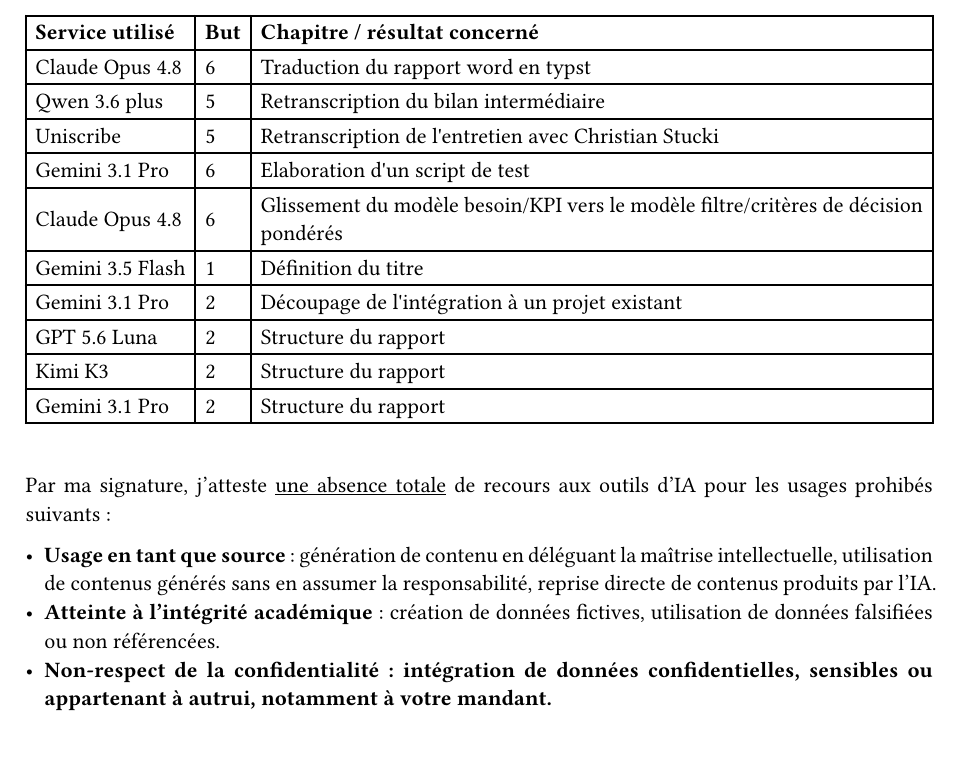
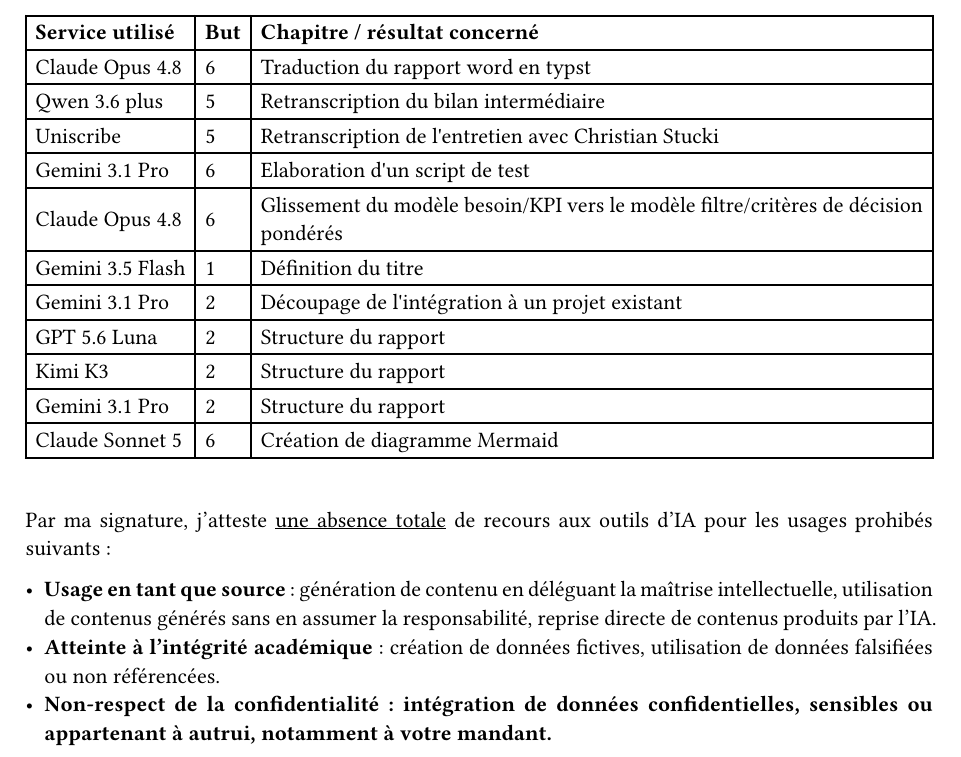
Before and after one commit to RobinChappalley/tb-report, a Typst document (tb-report/pages-admin/ai-usage-declaration.typ): part of page 1 of 2, cut so that both start at the same text. Compiled offline with Typst 0.15.

Commit message:
Add new ai usage

```diff
--- a/tb-report/pages-admin/ai-usage-declaration.typ
+++ b/tb-report/pages-admin/ai-usage-declaration.typ
@@ -11,7 +11,8 @@
   ("Gemini 3.1 Pro", "2", "Découpage de l'intégration à un projet existant"),
   ("GPT 5.6 Luna", "2","Structure du rapport"),
   ("Kimi K3", "2","Structure du rapport"),
-  ("Gemini 3.1 Pro", "2","Structure du rapport")
+  ("Gemini 3.1 Pro", "2","Structure du rapport"),
+  ("Claude Sonnet 5", "6","Création de diagramme Mermaid")
 
 
   // ajoute tes lignes ici au fil du TB
```
